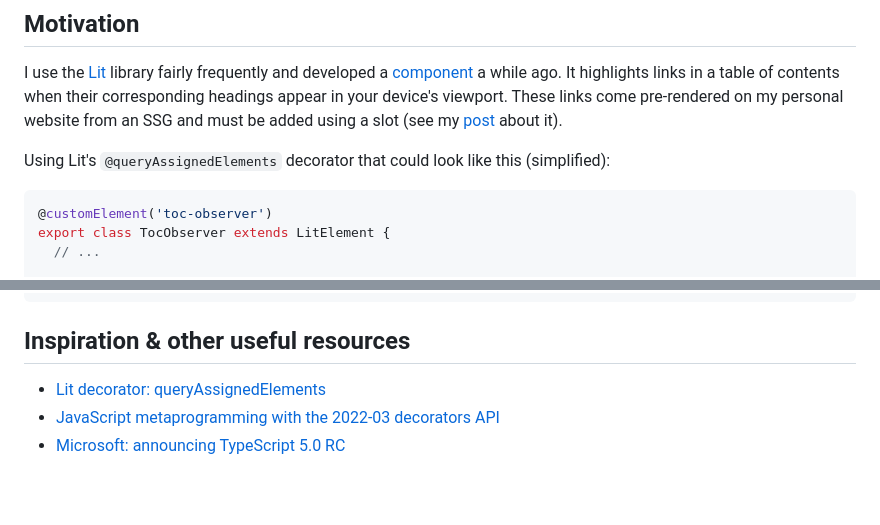
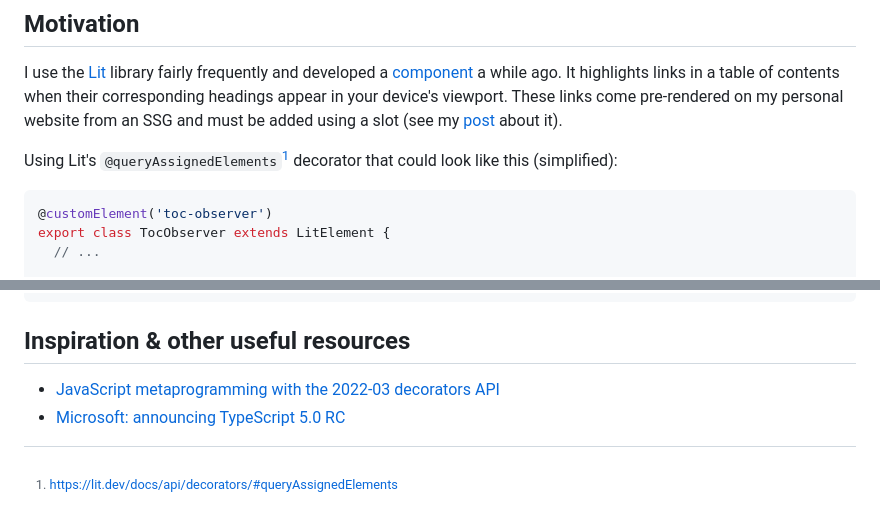
Before and after one commit to TonySpegel/query-assigned-element-content, a Markdown page: README.md, 2 parts joined by grey strips. Rendered like a GitHub page; blank space fills up the shorter version.

Commit message:
add footnote for Lit's queryAssignedElements decorator

````diff
--- a/README.md
+++ b/README.md
@@ -55,7 +55,7 @@ customElements.define('deco-element', DecoElement);
 
 I use the [Lit](https://lit.dev/) library fairly frequently and developed a [component](https://github.com/TonySpegel/toc-observer) a while ago. It highlights links in a table of contents when their corresponding headings appear in your device's viewport. These links come pre-rendered on my personal website from an SSG and must be added using a slot (see my [post](https://tony-spegel.com/blog/toc-observer/) about it).
 
-Using Lit's `@queryAssignedElements` decorator that could look like this (simplified):
+Using Lit's `@queryAssignedElements`[^1] decorator that could look like this (simplified):
 ```ts
 @customElement('toc-observer')
 export class TocObserver extends LitElement {
@@ -110,6 +110,7 @@ npm run wds:serve
 
 ## Inspiration & other useful resources
 
-- [Lit decorator: queryAssignedElements](https://lit.dev/docs/api/decorators/#queryAssignedElements)
 - [JavaScript metaprogramming with the 2022-03 decorators API](https://2ality.com/2022/10/javascript-decorators.html)
 - [Microsoft: announcing TypeScript 5.0 RC](https://devblogs.microsoft.com/typescript/announcing-typescript-5-0-rc/#decorators)
+
+[^1]: https://lit.dev/docs/api/decorators/#queryAssignedElements
````
